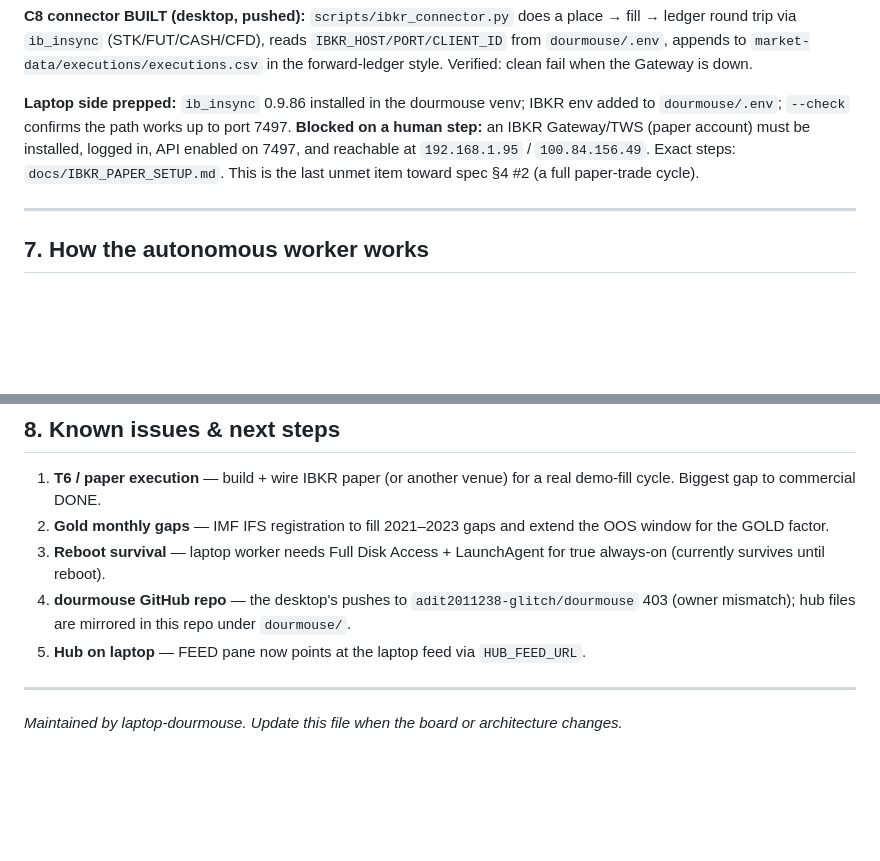
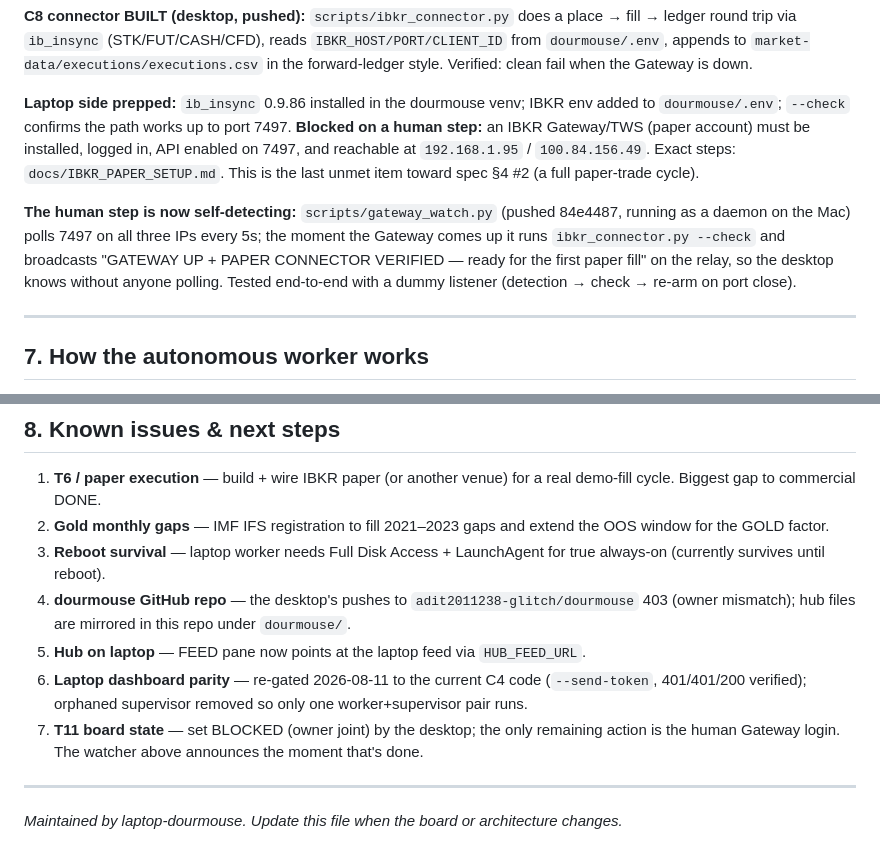
Before and after one commit to valerygordon200-byte/atlas-strategy-lab, a Markdown page: docs/PROJECT_STATUS.md, 2 parts joined by grey strips. GitHub-like rendering; blank space fills up the shorter version.

Commit message:
docs: PROJECT_STATUS — gateway watcher, dashboard re-gate, T11 blocked state

```diff
--- a/docs/PROJECT_STATUS.md
+++ b/docs/PROJECT_STATUS.md
@@ -141,6 +141,13 @@ must be installed, logged in, API enabled on 7497, and reachable at
 `192.168.1.95` / `100.84.156.49`. Exact steps: `docs/IBKR_PAPER_SETUP.md`.
 This is the last unmet item toward spec §4 #2 (a full paper-trade cycle).
 
+**The human step is now self-detecting:** `scripts/gateway_watch.py` (pushed
+84e4487, running as a daemon on the Mac) polls 7497 on all three IPs every 5s;
+the moment the Gateway comes up it runs `ibkr_connector.py --check` and
+broadcasts "GATEWAY UP + PAPER CONNECTOR VERIFIED — ready for the first paper
+fill" on the relay, so the desktop knows without anyone polling. Tested
+end-to-end with a dummy listener (detection → check → re-arm on port close).
+
 ---
 
 ## 7. How the autonomous worker works
@@ -164,6 +171,12 @@ after every message, resets its watermark if the feed is cleared.
 4. **dourmouse GitHub repo** — the desktop's pushes to `adit2011238-glitch/dourmouse`
    403 (owner mismatch); hub files are mirrored in this repo under `dourmouse/`.
 5. **Hub on laptop** — FEED pane now points at the laptop feed via `HUB_FEED_URL`.
+6. **Laptop dashboard parity** — re-gated 2026-08-11 to the current C4 code
+   (`--send-token`, 401/401/200 verified); orphaned supervisor removed so only
+   one worker+supervisor pair runs.
+7. **T11 board state** — set BLOCKED (owner joint) by the desktop; the only
+   remaining action is the human Gateway login. The watcher above announces
+   the moment that's done.
 
 ---
 
```
